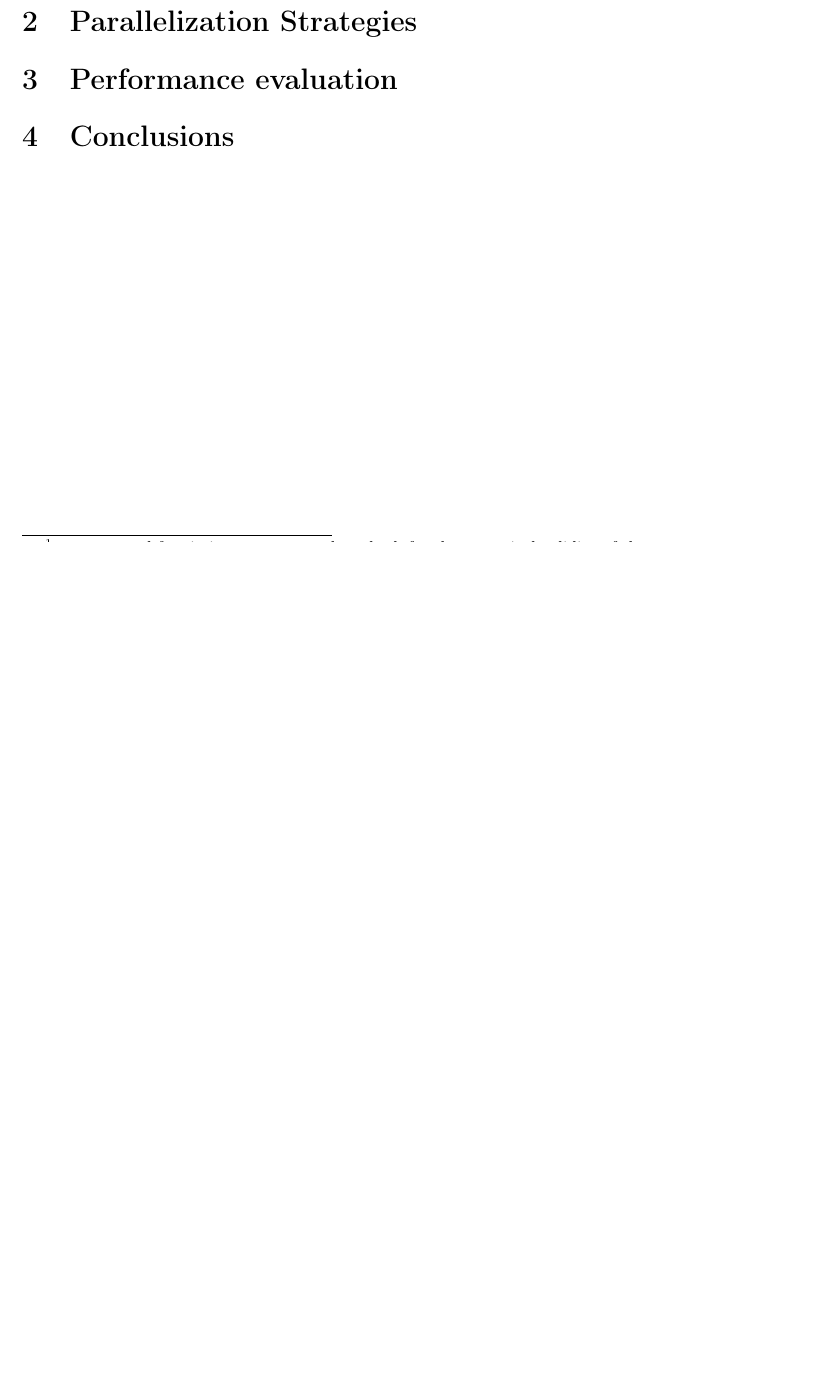
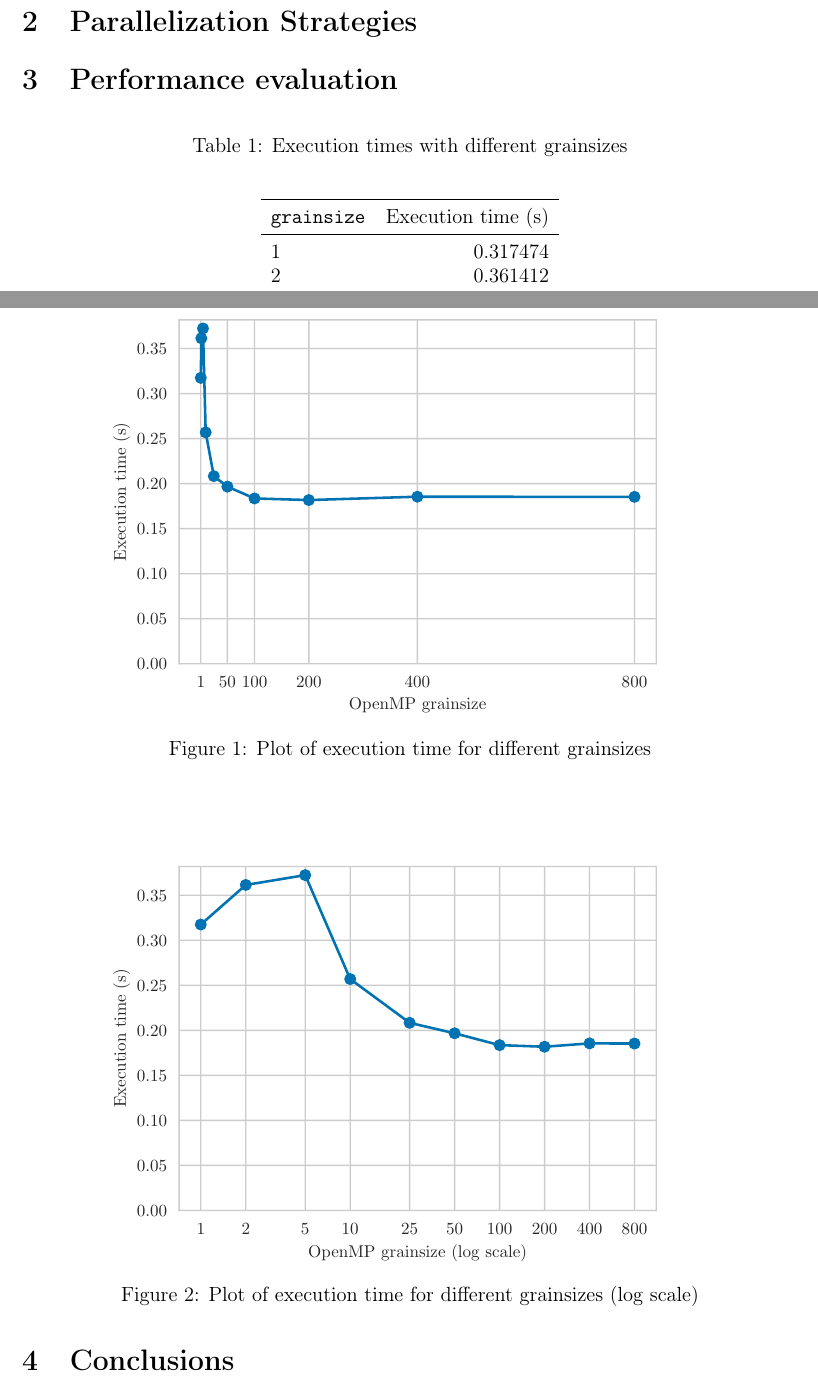
Before and after one commit to Leixb/UPC-PAR_lab3, a LaTeX document (par2109.tex): part of page 2 of 2 before the commit and two parts of pages 2 and 3 of 3 after it, the two joined at a grey line, cut so that both start at the same text, the shorter picture padded with empty space. Compiled offline with pdfLaTeX.

Commit message:
Updates from Overleaf

```diff
--- a/par2109.tex
+++ b/par2109.tex
@@ -139,3 +139,5 @@ As we can see in figures~\ref{fig:graph_mandel_point} and~\ref{fig:graph_mandel_
 
 %Aqui comparas
 
+\begin{table}[H]
+    \caption{Execution times with different grainsizes}%
@@ -142,3 +148,19 @@ As we can see in figures~\ref{fig:graph_mandel_point} and~\ref{fig:graph_mandel_
+\end{table}
+
+\begin{figure}[H]
+    \centering
+    \includegraphics{plots/grainsize.pdf}
+    \caption{Plot of execution time for different grainsizes}
+    \label{fig:grain}
+\end{figure}
+
+\begin{figure}[H]
+    \centering
+    \includegraphics{plots/grainsize_log.pdf}
+    \caption{Plot of execution time for different grainsizes (log scale)}
+    \label{fig:grain_log}
+\end{figure}
+
 \section{Conclusions}%
 \label{sec:Conclusions}
 
```
Also changed, not shown: par2109.tex (4 more changed lines).
